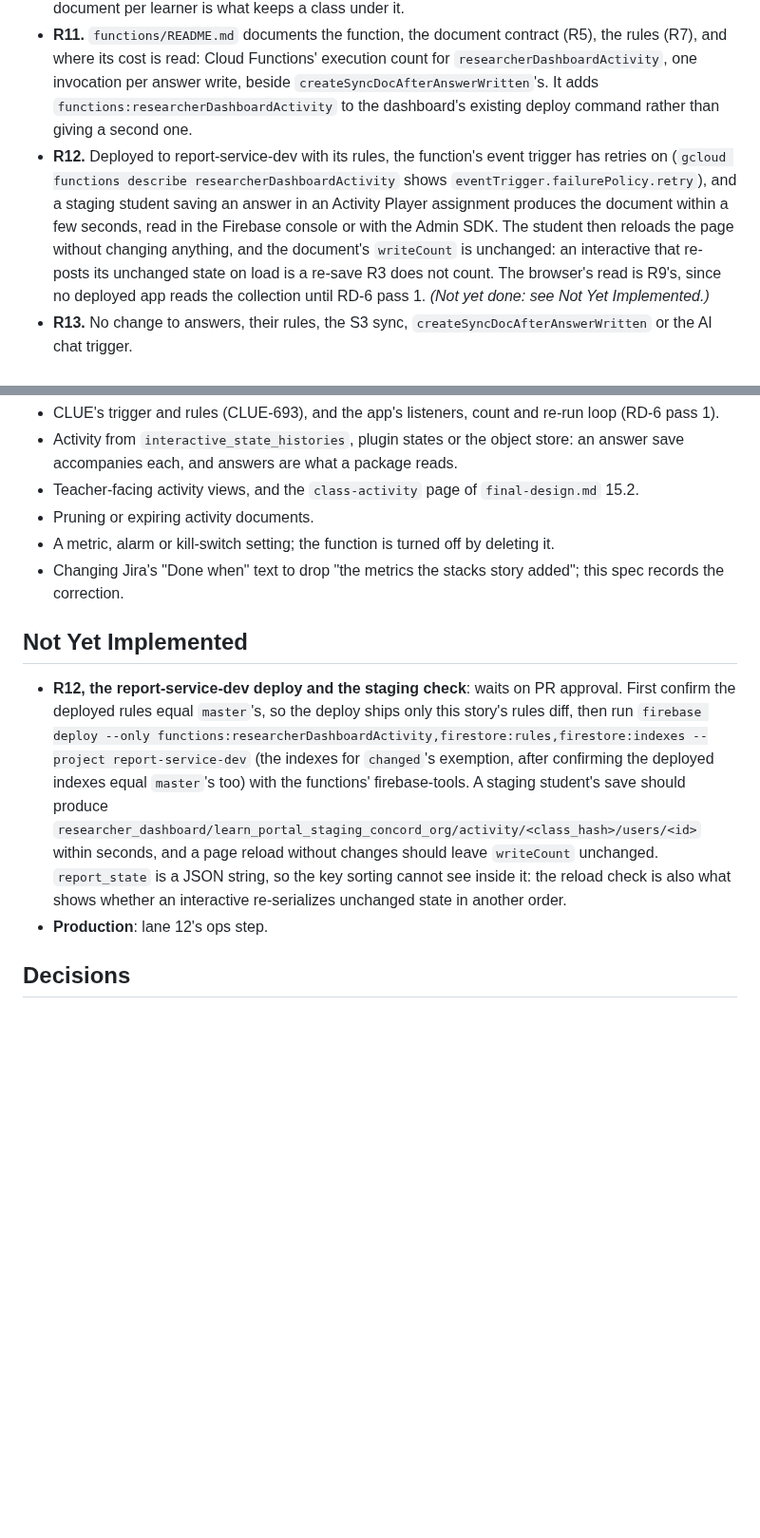
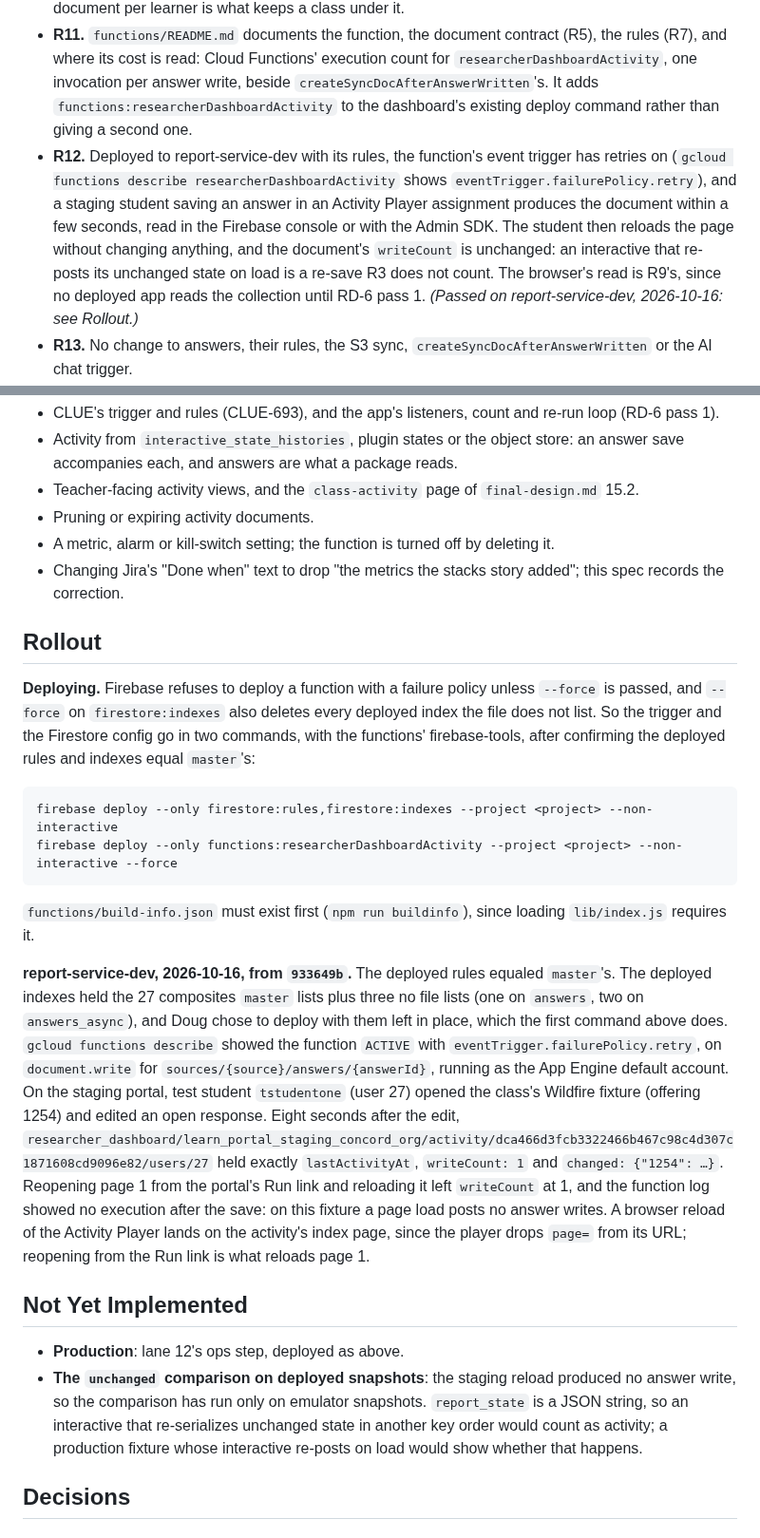
Before and after one commit to concord-consortium/report-service, a Markdown page: specs/REPORT-153-report-service-the-answer-write-activity-trigger.md, 2 parts joined by grey strips. Shown at 95% size. Rendered like a GitHub page; blank space fills up the shorter version.

Commit message:
docs: record the report-service-dev rollout and the two-step deploy [REPORT-153]
The closed spec gains a Rollout section with the deploy procedure and the 2026-10-16 report-service-dev result (rules equal to master, three untracked indexes left in place, retries on, the staging save writing the document and a reload leaving writeCount at 1), and Not Yet Implemented now lists only production and the comparison's untested case on deployed snapshots. Firebase needs --force to deploy a function with a failure policy, and --force on firestore:indexes deletes untracked indexes, so the README's dashboard deploy command is split in two with the flag on the functions command only. The emulator rerun on 933649b is recorded too.

Spec: specs/REPORT-153-report-service-the-answer-write-activity-trigger.md

````diff
--- a/specs/REPORT-153-report-service-the-answer-write-activity-trigger.md
+++ b/specs/REPORT-153-report-service-the-answer-write-activity-trigger.md
@@ -47,7 +47,7 @@ The number this makes possible is "students who saved work in the last N minutes
 
 - **R10.** Tests show, against the Firestore emulator: one qualifying write creates the document with all three fields; a second write in another assignment adds a second `changed` key and keeps the first; an answer write that R3 excludes, run through the same function the trigger calls, writes nothing; and concurrent writes from a class of 30 learners, several each, produce 30 documents whose `writeCount`s sum to the writes made, with no write failing. The emulator does not enforce Firestore's per-document write rate, so this proves the merge and the sharding, not the production limit; one document per learner is what keeps a class under it.
 - **R11.** `functions/README.md` documents the function, the document contract (R5), the rules (R7), and where its cost is read: Cloud Functions' execution count for `researcherDashboardActivity`, one invocation per answer write, beside `createSyncDocAfterAnswerWritten`'s. It adds `functions:researcherDashboardActivity` to the dashboard's existing deploy command rather than giving a second one.
-- **R12.** Deployed to report-service-dev with its rules, the function's event trigger has retries on (`gcloud functions describe researcherDashboardActivity` shows `eventTrigger.failurePolicy.retry`), and a staging student saving an answer in an Activity Player assignment produces the document within a few seconds, read in the Firebase console or with the Admin SDK. The student then reloads the page without changing anything, and the document's `writeCount` is unchanged: an interactive that re-posts its unchanged state on load is a re-save R3 does not count. The browser's read is R9's, since no deployed app reads the collection until RD-6 pass 1. *(Not yet done: see Not Yet Implemented.)*
+- **R12.** Deployed to report-service-dev with its rules, the function's event trigger has retries on (`gcloud functions describe researcherDashboardActivity` shows `eventTrigger.failurePolicy.retry`), and a staging student saving an answer in an Activity Player assignment produces the document within a few seconds, read in the Firebase console or with the Admin SDK. The student then reloads the page without changing anything, and the document's `writeCount` is unchanged: an interactive that re-posts its unchanged state on load is a re-save R3 does not count. The browser's read is R9's, since no deployed app reads the collection until RD-6 pass 1. *(Passed on report-service-dev, 2026-10-16: see Rollout.)*
 - **R13.** No change to answers, their rules, the S3 sync, `createSyncDocAfterAnswerWritten` or the AI chat trigger.
 - **R14.** R7 sits inside REPORT-143's block and reuses its functions, and the trigger imports REPORT-143's `PLATFORM_USER_ID` (`storage-policy.ts:3`). The branch was built on `master` at `1c3df21`, which carries REPORT-143 (`bfbda61`) and REPORT-170.
 
@@ -76,10 +76,23 @@ The number this makes possible is "students who saved work in the last N minutes
 - A metric, alarm or kill-switch setting; the function is turned off by deleting it.
 - Changing Jira's "Done when" text to drop "the metrics the stacks story added"; this spec records the correction.
 
+## Rollout
+
+**Deploying.** Firebase refuses to deploy a function with a failure policy unless `--force` is passed, and `--force` on `firestore:indexes` also deletes every deployed index the file does not list. So the trigger and the Firestore config go in two commands, with the functions' firebase-tools, after confirming the deployed rules and indexes equal `master`'s:
+
+```
+firebase deploy --only firestore:rules,firestore:indexes --project <project> --non-interactive
+firebase deploy --only functions:researcherDashboardActivity --project <project> --non-interactive --force
+```
+
+`functions/build-info.json` must exist first (`npm run buildinfo`), since loading `lib/index.js` requires it.
+
+**report-service-dev, 2026-10-16, from `933649b`.** The deployed rules equaled `master`'s. The deployed indexes held the 27 composites `master` lists plus three no file lists (one on `answers`, two on `answers_async`), and Doug chose to deploy with them left in place, which the first command above does. `gcloud functions describe` showed the function `ACTIVE` with `eventTrigger.failurePolicy.retry`, on `document.write` for `sources/{source}/answers/{answerId}`, running as the App Engine default account. On the staging portal, test student `tstudentone` (user 27) opened the class's Wildfire fixture (offering 1254) and edited an open response. Eight seconds after the edit, `researcher_dashboard/learn_portal_staging_concord_org/activity/dca466d3fcb3322466b467c98c4d307c1871608cd9096e82/users/27` held exactly `lastActivityAt`, `writeCount: 1` and `changed: {"1254": …}`. Reopening page 1 from the portal's Run link and reloading it left `writeCount` at 1, and the function log showed no execution after the save: on this fixture a page load posts no answer writes. A browser reload of the Activity Player lands on the activity's index page, since the player drops `page=` from its URL; reopening from the Run link is what reloads page 1.
+
 ## Not Yet Implemented
 
-- **R12, the report-service-dev deploy and the staging check**: waits on PR approval. First confirm the deployed rules equal `master`'s, so the deploy ships only this story's rules diff, then run `firebase deploy --only functions:researcherDashboardActivity,firestore:rules,firestore:indexes --project report-service-dev` (the indexes for `changed`'s exemption, after confirming the deployed indexes equal `master`'s too) with the functions' firebase-tools. A staging student's save should produce `researcher_dashboard/learn_portal_staging_concord_org/activity/<class_hash>/users/<id>` within seconds, and a page reload without changes should leave `writeCount` unchanged. `report_state` is a JSON string, so the key sorting cannot see inside it: the reload check is also what shows whether an interactive re-serializes unchanged state in another order.
-- **Production**: lane 12's ops step.
+- **Production**: lane 12's ops step, deployed as above.
+- **The `unchanged` comparison on deployed snapshots**: the staging reload produced no answer write, so the comparison has run only on emulator snapshots. `report_state` is a JSON string, so an interactive that re-serializes unchanged state in another key order would count as activity; a production fixture whose interactive re-posts on load would show whether that happens.
 
 ## Decisions
 
````
Also changed, not shown: other parts of specs/REPORT-153-report-service-the-answer-write-activity-trigger.md (+2 -2 lines), functions/README.md (+1 -1 lines).
